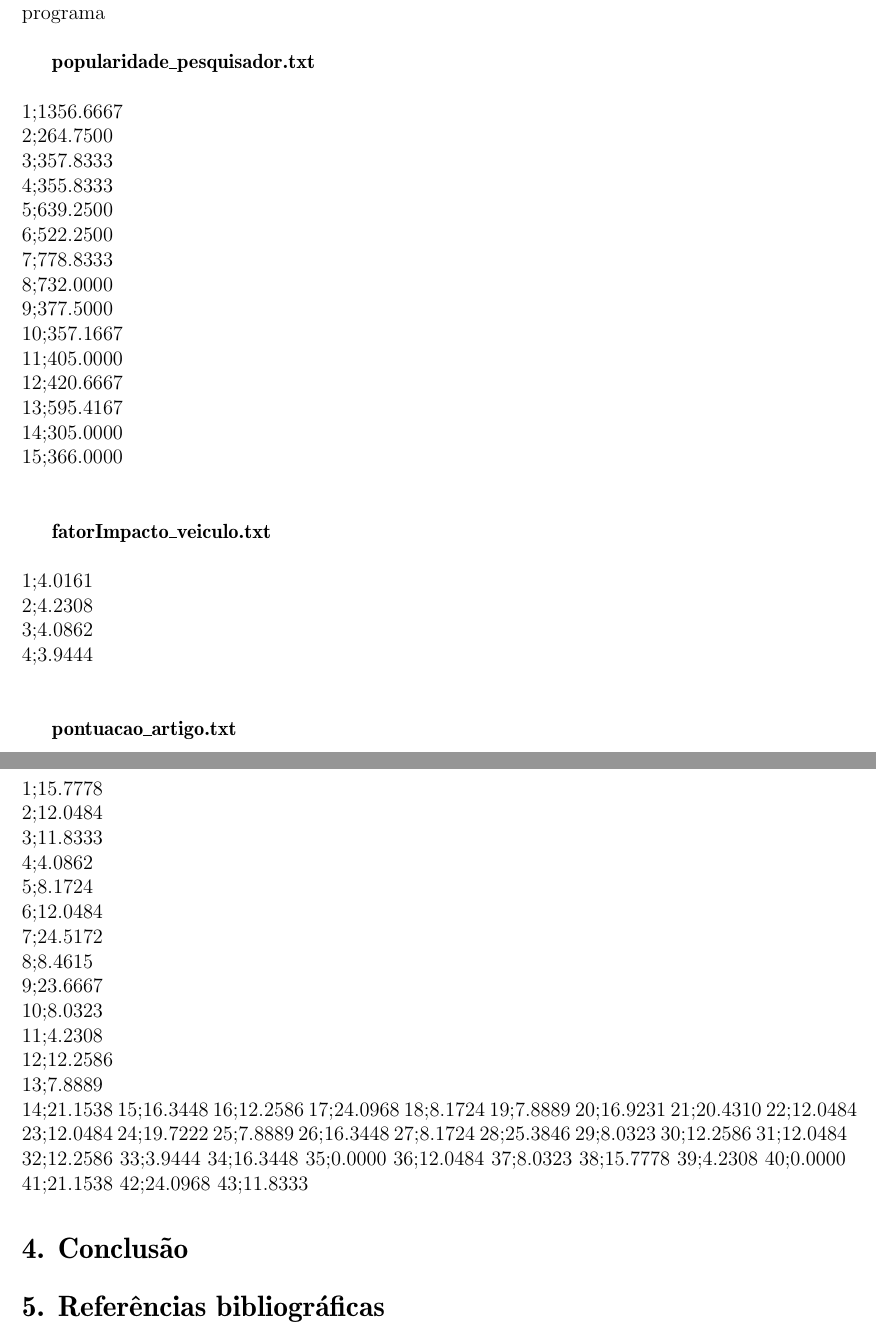
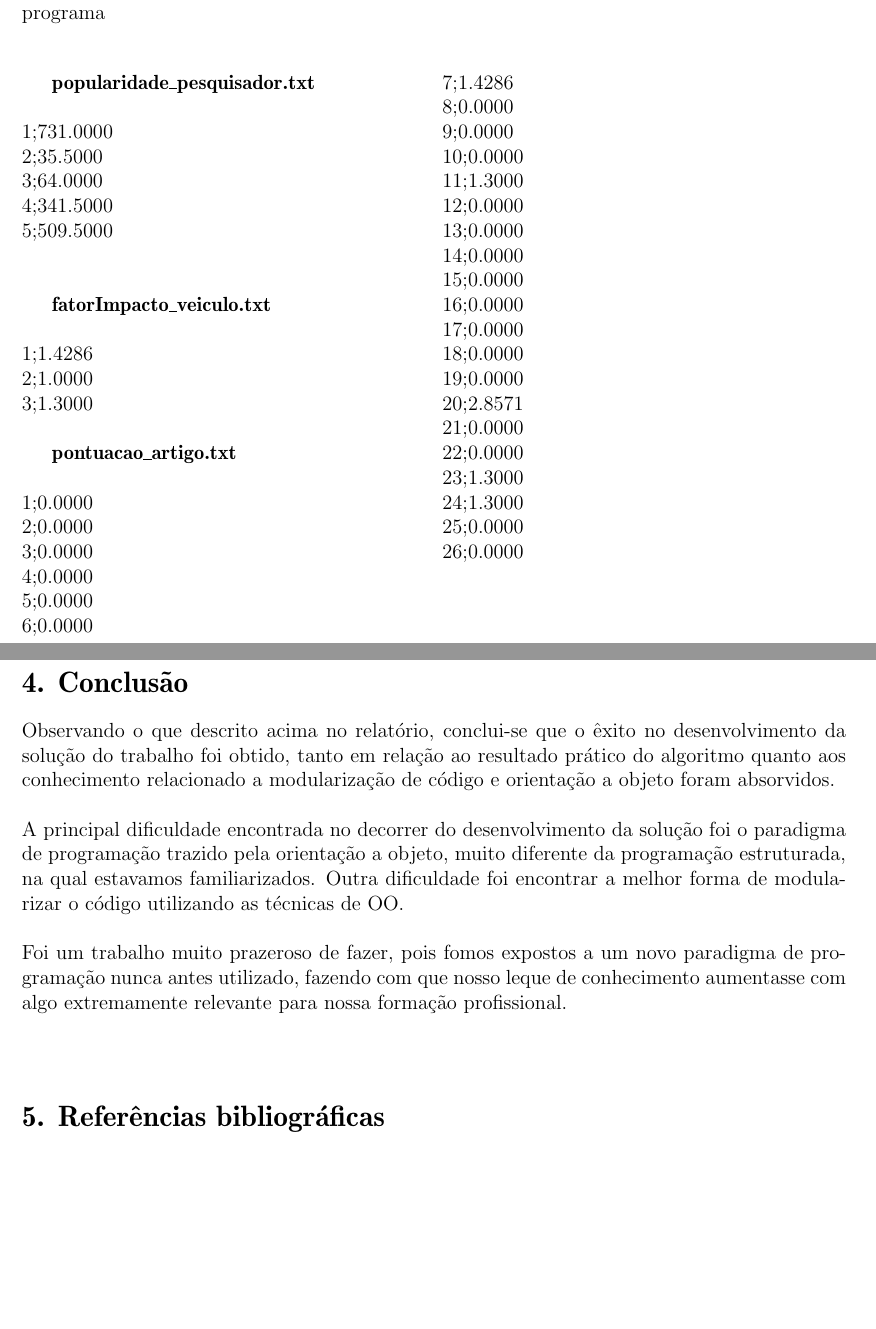
Before and after one commit to diegoaniceto/TP1_PM, a LaTeX document (doc/TP0doc.tex): two parts of pages 3 and 4 of 4, joined at a grey line, cut so that both start at the same text, the shorter picture padded with empty space. Compiled offline with pdfLaTeX.

Commit message:
Doc 'finalizada', falta apenas as referencias

```diff
--- a/doc/TP0doc.tex
+++ b/doc/TP0doc.tex
@@ -9,6 +9,7 @@
 \usepackage[tmargin=2cm, bmargin=2cm, lmargin=2cm, rmargin=2cm]{geometry}
 \usepackage{graphicx}
 \usepackage[lined,algonl,ruled]{algorithm2e} %Para acrescentar algorithm
+\usepackage{multicol}
 \begin{document}
 
  %capa
@@ -63,82 +64,58 @@
 
 
 %% Testes %%
+
 \section*{3. Testes}
-  A solução proposta resolve o problema proposto de forma eficaz e eficiente, gerando a saida esperada, com os dados de Popularidade do pesquisador, fator de inpacto dos veiculos de comunicação e a pontuação dos artigos de forma ordenada. Segue abaixo a saida gerada pelo programa\\
+A solução proposta resolve o problema proposto de forma eficaz e eficiente, gerando a saida esperada, com os dados de Popularidade do pesquisador, fator de inpacto dos veiculos de comunicação e a pontuação dos artigos de forma ordenada. Segue abaixo a saida gerada pelo programa\\
 
+\begin{multicols}{2}
   \textbf{popularidade\_pesquisador.txt}\\\\
-  1;1356.6667\\
-  2;264.7500\\
-  3;357.8333\\
-  4;355.8333\\
-  5;639.2500\\
-  6;522.2500\\
-  7;778.8333\\
-  8;732.0000\\
-  9;377.5000\\
-  10;357.1667\\
-  11;405.0000\\
-  12;420.6667\\
-  13;595.4167\\
-  14;305.0000\\
-  15;366.0000\\\\
+  1;731.0000\\
+  2;35.5000\\
+  3;64.0000\\
+  4;341.5000\\
+  5;509.5000\\\\
 
   \textbf{fatorImpacto\_veiculo.txt}\\\\
-  1;4.0161\\
-  2;4.2308\\
-  3;4.0862\\
-  4;3.9444\\\\
+  1;1.4286\\
+  2;1.0000\\
+  3;1.3000\\
 
   \textbf{pontuacao\_artigo.txt}\\\\
-  1;15.7778\\
-  2;12.0484\\
-  3;11.8333\\
-  4;4.0862\\
-  5;8.1724\\
-  6;12.0484\\
-  7;24.5172\\
-  8;8.4615\\
-  9;23.6667\\
-  10;8.0323\\
-  11;4.2308\\
-  12;12.2586\\
-  13;7.8889\\
-  14;21.1538
-  15;16.3448
-  16;12.2586
-  17;24.0968
-  18;8.1724
-  19;7.8889
-  20;16.9231
-  21;20.4310
-  22;12.0484
-  23;12.0484
-  24;19.7222
-  25;7.8889
-  26;16.3448
-  27;8.1724
-  28;25.3846
-  29;8.0323
-  30;12.2586
-  31;12.0484
-  32;12.2586
-  33;3.9444
-  34;16.3448
-  35;0.0000
-  36;12.0484
-  37;8.0323
-  38;15.7778
-  39;4.2308
-  40;0.0000
-  41;21.1538
-  42;24.0968
-  43;11.8333
+  1;0.0000\\
+  2;0.0000\\
+  3;0.0000\\
+  4;0.0000\\
+  5;0.0000\\
+  6;0.0000\\
+  7;1.4286\\
+  8;0.0000\\
+  9;0.0000\\
+  10;0.0000\\
+  11;1.3000\\
+  12;0.0000\\
+  13;0.0000\\
+  14;0.0000\\
+  15;0.0000\\
+  16;0.0000\\
+  17;0.0000\\
+  18;0.0000\\
+  19;0.0000\\
+  20;2.8571\\
+  21;0.0000\\
+  22;0.0000\\
+  23;1.3000\\
+  24;1.3000\\
+  25;0.0000\\
+  26;0.0000\\\\
 
-
+  \end{multicols}
 
 %% Conclusão %%
 \section*{4. Conclusão}
-
+  Observando o que descrito acima no relatório, conclui-se que o êxito no desenvolvimento da solução do trabalho foi obtido, tanto em relação ao resultado prático do algoritmo quanto aos conhecimento relacionado a modularização de código e orientação a objeto foram absorvidos.\\\\
+  A principal dificuldade encontrada no decorrer do desenvolvimento da solução foi o paradigma de programação trazido pela orientação a objeto, muito diferente da programação estruturada, na qual estavamos familiarizados. Outra dificuldade foi encontrar a melhor forma de modularizar o código utilizando as técnicas de OO.\\\\
+  Foi um trabalho muito prazeroso de fazer, pois fomos expostos a um novo paradigma de programação nunca antes utilizado, fazendo com que nosso leque de conhecimento aumentasse com algo extremamente relevante para nossa formação profissional.\\\\
 
 %% Referencias %%
 \section*{5. Referências bibliográficas}
```
Also changed, not shown: doc/TP0doc.pdf, 3 other files.
